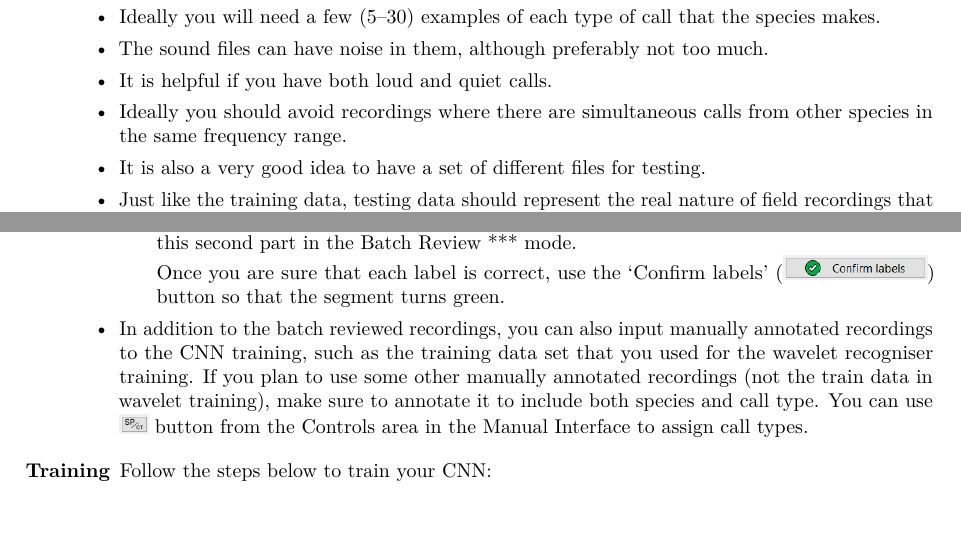
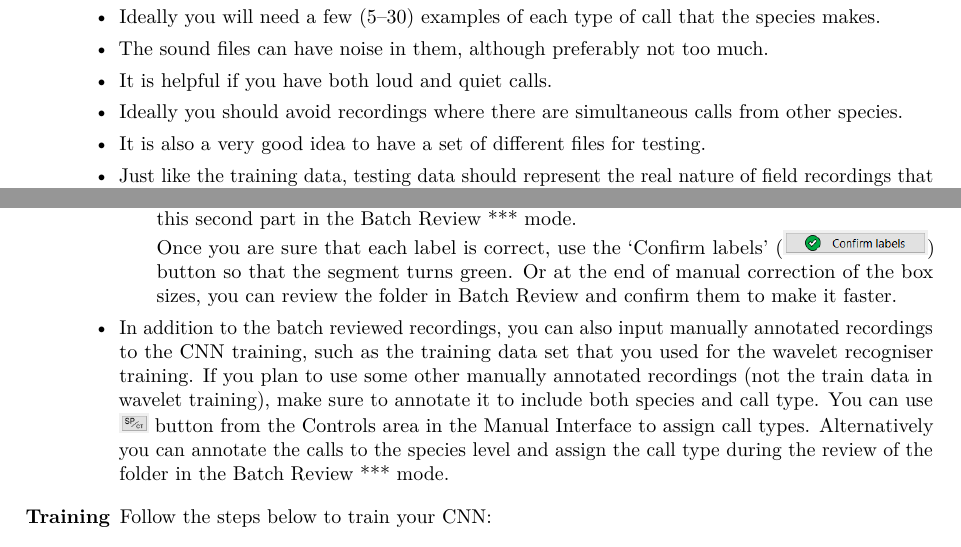
Before and after one commit to smarsland/AviaNZ, a LaTeX document (Docs/AviaNZManual.tex): two parts of pages 19 and 23 of 24 before the commit and two parts of pages 19 and 22 of 24 after it, joined at a grey line, cut so that both start at the same text, the shorter picture padded with empty space. Compiled offline with pdfLaTeX; a LaTeX package or settings file that is missing is left out.

Commit message:
minor changes to the manual

```diff
--- a/Docs/AviaNZManual.tex
+++ b/Docs/AviaNZManual.tex
@@ -588,8 +588,8 @@ In order to start the training process, you need to start by performing some man
 \item Ideally you will need a few (5--30) examples of each type of call that the species makes.
 \item The sound files can have noise in them, although preferably not too much.
 \item It is helpful if you have both loud and quiet calls.
-\item Ideally you should avoid recordings where there are simultaneous calls from other species in the same frequency range.
-\item It is also a very good idea to have a set of different files for testing. %\textcolor{red}{The amount of testing data should be similar to the training data.}
+\item Ideally you should avoid recordings where there are simultaneous calls from other species.
+\item It is also a very good idea to have a set of different files for testing.
 \item Just like the training data, testing data should represent the real nature of field recordings that you are going to process with this filter, and also include all the call types.
 \end{itemize}
 \item[Labelling] Once you have a few sound files, open each file in the `Manual Processing' interface of AviaNZ and manually label every call from that species with the species name.
@@ -696,9 +696,9 @@ A wavelet recogniser will usually find most of your bird calls (it has good reca
     \item[Remove false positives] Using either of the batch review options, delete any segments that do not contain your target bird call.
     \item[Correct the segments] Using manual mode, correct the size and location of each segment box so that it covers the call, but only the call. Also check that the call type was labelled correctly and correct any errors. You can swap between seeing the species label and the call type label using the \includegraphics[scale=0.5]{Figs/SPCT} button on the right of the Controls panel. You can also do this second part in the Batch Review *** mode.
 
-    Once you are sure that each label is correct, use the `Confirm labels' (\includegraphics[scale=0.5]{Figs/confirmlabels}) button so that the segment turns green.
+    Once you are sure that each label is correct, use the `Confirm labels' (\includegraphics[scale=0.5]{Figs/confirmlabels}) button so that the segment turns green. Or at the end of manual correction of the box sizes, you can review the folder in Batch Review and confirm them to make it faster.
     \end{description}
-\item In addition to the batch reviewed recordings, you can also input manually annotated recordings to the CNN training, such as the training data set that you used for the wavelet recogniser training. If you plan to use some other manually annotated recordings (not the train data in wavelet training), make sure to annotate it to include both species and call type. You can use \includegraphics[scale=0.5]{Figs/SPCT} button from the Controls area in the Manual Interface to assign call types.
+\item In addition to the batch reviewed recordings, you can also input manually annotated recordings to the CNN training, such as the training data set that you used for the wavelet recogniser training. If you plan to use some other manually annotated recordings (not the train data in wavelet training), make sure to annotate it to include both species and call type. You can use \includegraphics[scale=0.5]{Figs/SPCT} button from the Controls area in the Manual Interface to assign call types. Alternatively you can annotate the calls to the species level and assign the call type during the review of the folder in the Batch Review *** mode.
 \end{itemize}
 \end{description}
 
```
Also changed, not shown: Docs/AviaNZManual.pdf, Docs/AviaNZManual.tex (7 more changed lines).
